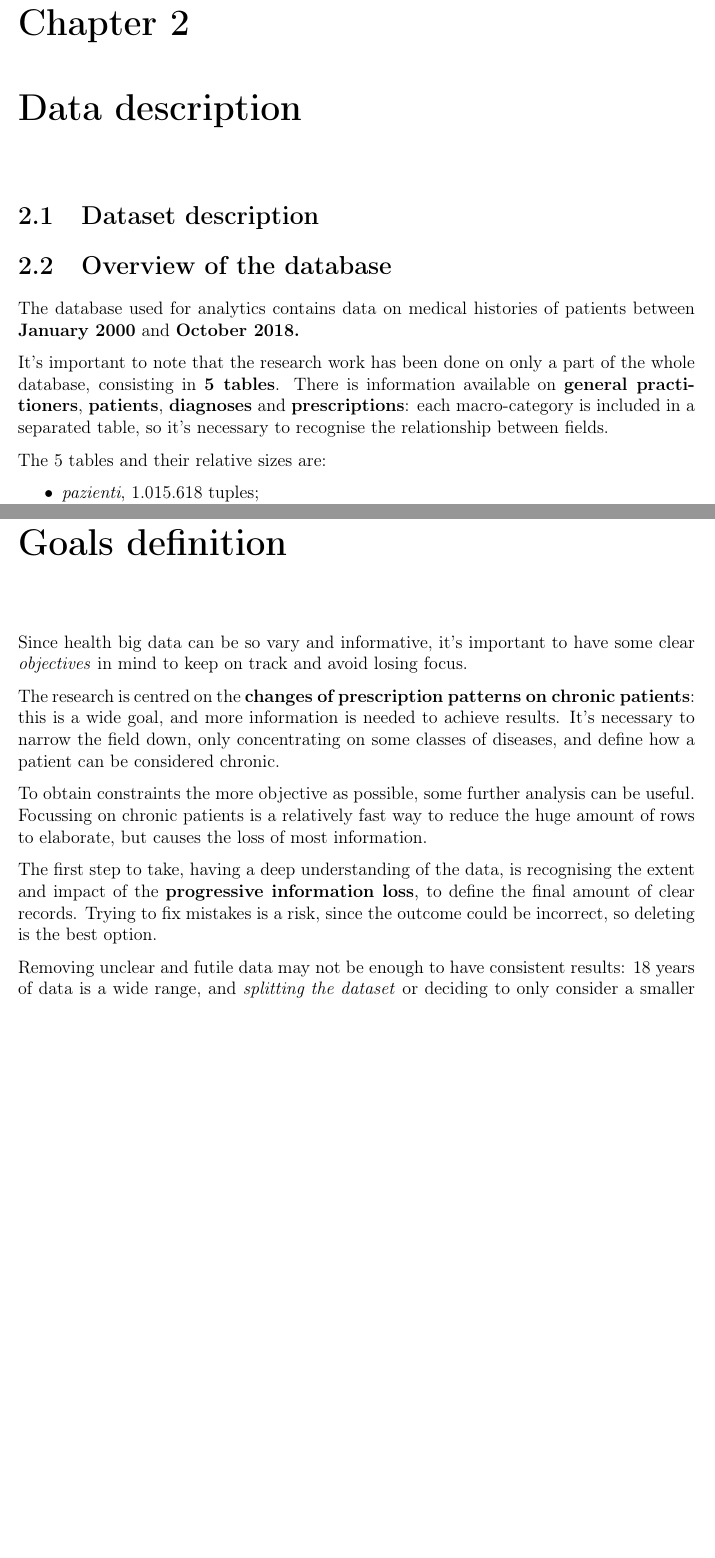
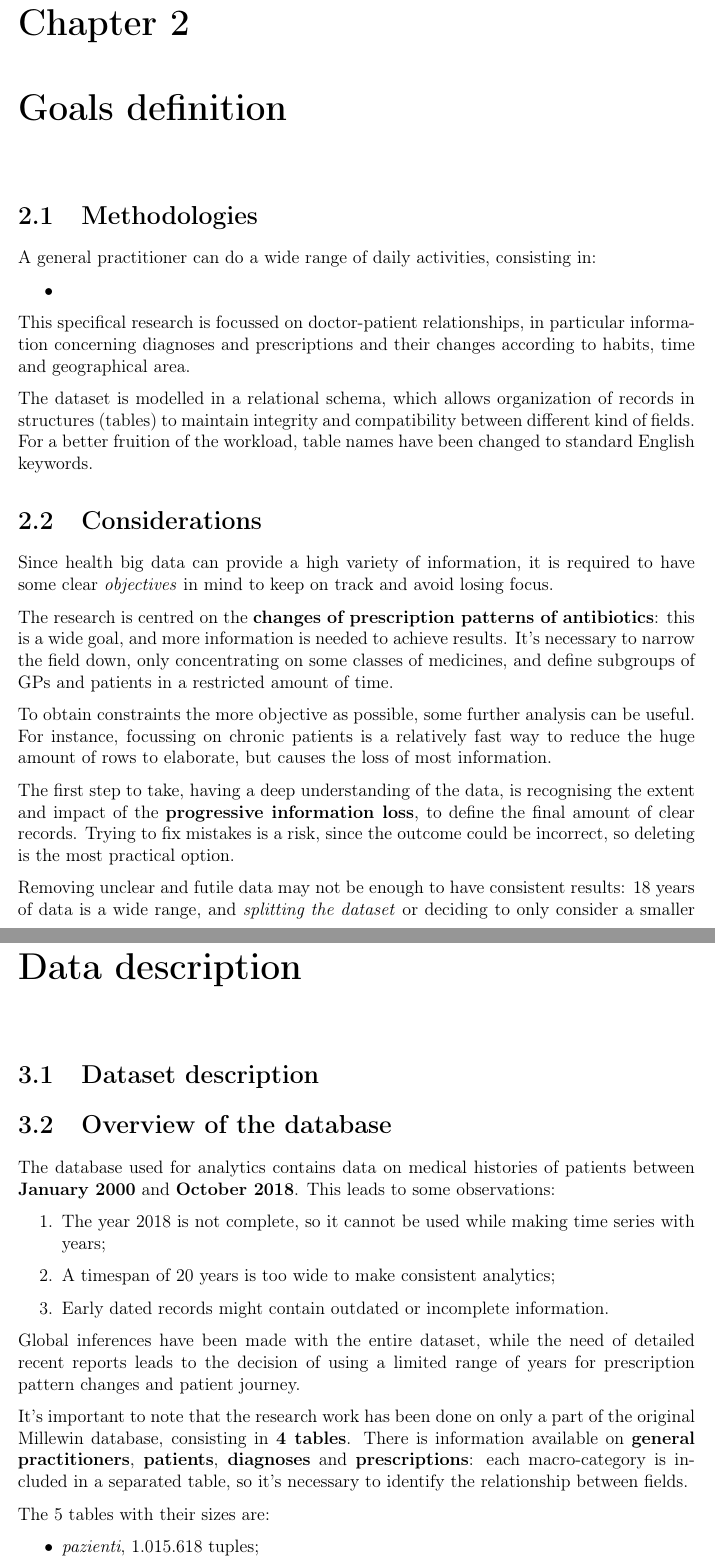
Before and after one commit to ila/prescription-pattern-analytics, a LaTeX thesis (thesis/A Data Analytics Framework for Medical Prescription Pattern Dynamics.tex, which reads thesis/chapters/data_description.tex, thesis/chapters/defining_goals.tex): two parts of pages 6 and 10 of 21 before the commit and two parts of pages 6 and 9 of 22 after it, joined at a grey line, cut so that both start at the same text, the shorter picture padded with empty space. Compiled offline with pdfLaTeX.

Commit message:
aggiornata tesi

```diff
--- a/thesis/chapters/data_description.tex
+++ b/thesis/chapters/data_description.tex
@@ -6,11 +6,18 @@
 %Non sempre le prescrizioni non sono centrate sul pazienti
 
 \section{Overview of the database}
-The database used for analytics contains data on medical histories of patients between \textbf{January 2000} and \textbf{October 2018.}
+The database used for analytics contains data on medical histories of patients between \textbf{January 2000} and \textbf{October 2018}. This leads to some observations:
+\begin{enumerate}
+	\item The year 2018 is not complete, so it cannot be used while making time series with years;
+	\item A timespan of 20 years is too wide to make consistent analytics;
+	\item Early dated records might contain outdated or incomplete information.
+\end{enumerate}
 
-It's important to note that the research work has been done on only a part of the whole database, consisting in \textbf{5 tables}. There is information available on \textbf{general practitioners}, \textbf{patients}, \textbf{diagnoses} and \textbf{prescriptions}: each macro-category is included in a separated table, so it's necessary to recognise the relationship between fields.
+Global inferences have been made with the entire dataset, while the need of detailed recent reports leads to the decision of using a limited range of years for prescription pattern changes and patient journey.
 
-The 5 tables and their relative sizes are:
+It's important to note that the research work has been done on only a part of the original Millewin database, consisting in \textbf{4 tables}. There is information available on \textbf{general practitioners}, \textbf{patients}, \textbf{diagnoses} and \textbf{prescriptions}: each macro-category is included in a separated table, so it's necessary to identify the relationship between fields.
+
+The 5 tables with their sizes are:
 \begin{itemize}
 	\item \textit{pazienti}, 1.015.618 tuples; \\
 	Basic information about patients, identified by an encrypted UID;
--- a/thesis/chapters/defining_goals.tex
+++ b/thesis/chapters/defining_goals.tex
@@ -1,12 +1,27 @@
-\chapter{Goals definition}
+\chapter{Goals definition} % finire da qui
+\section{Methodologies}
+A general practitioner can do a wide range of daily activities, consisting in:
+\begin{itemize}
+	\item
+\end{itemize}
+This specifical research is focussed on doctor-patient relationships, in particular information concerning diagnoses and prescriptions and their changes according to habits, time and geographical area.
 
-Since health big data can be so vary and informative, it's important to have some clear \textit{objectives} in mind to keep on track and avoid losing focus.
+The dataset is modelled in a relational schema, which allows organization of records in structures (tables) to maintain integrity and compatibility between different kind of fields. For a better fruition of the workload, table names have been changed to standard English keywords.
 
-The research is centred on the \textbf{changes of prescription patterns on chronic patients}: this is a wide goal, and more information is needed to achieve results. It's necessary to narrow the field down, only concentrating on some classes of diseases, and define how a patient can be considered chronic.
 
-To obtain constraints the more objective as possible, some further analysis can be useful. Focussing on chronic patients is a relatively fast way to reduce the huge amount of rows to elaborate, but causes the loss of most information.
 
-The first step to take, having a deep understanding of the data, is recognising the extent and impact of the \textbf{progressive information loss}, to define the final amount of clear records. Trying to fix mistakes is a risk, since the outcome could be incorrect, so deleting is the best option.
+
+%Relazione, modello ER, db stratificato, soglia temporale (dati disponibili & usati: avvento del generico, 10 anni)
+%Funnel, perdita progressiva di informazioni, aree individuate, patologie (atc, prodotti), analisi globali
+
+\section{Considerations}
+Since health big data can provide a high variety of information, it is required to have some clear \textit{objectives} in mind to keep on track and avoid losing focus.
+
+The research is centred on the \textbf{changes of prescription patterns of antibiotics}: this is a wide goal, and more information is needed to achieve results. It's necessary to narrow the field down, only concentrating on some classes of medicines, and define subgroups of GPs and patients in a restricted amount of time.
+
+To obtain constraints the more objective as possible, some further analysis can be useful. For instance, focussing on chronic patients is a relatively fast way to reduce the huge amount of rows to elaborate, but causes the loss of most information.
+
+The first step to take, having a deep understanding of the data, is recognising the extent and impact of the \textbf{progressive information loss}, to define the final amount of clear records. Trying to fix mistakes is a risk, since the outcome could be incorrect, so deleting is the most practical option.
 
 Removing unclear and futile data may not be enough to have consistent results: 18 years of data is a wide range, and \textit{splitting the dataset} or deciding to only consider a smaller scope can be beneficial for the analysis quality.
 
```
Also changed, not shown: thesis/A Data Analytics Framework for Medical Prescription Pattern Dynamics.tex (+1 -1 lines), thesis/A Data Analytics Framework for Medical Prescription Pattern Dynamics.pdf, thesis/chapters/data_description.tex (20 more changed lines), thesis/chapters/defining_goals.tex (19 more changed lines).
